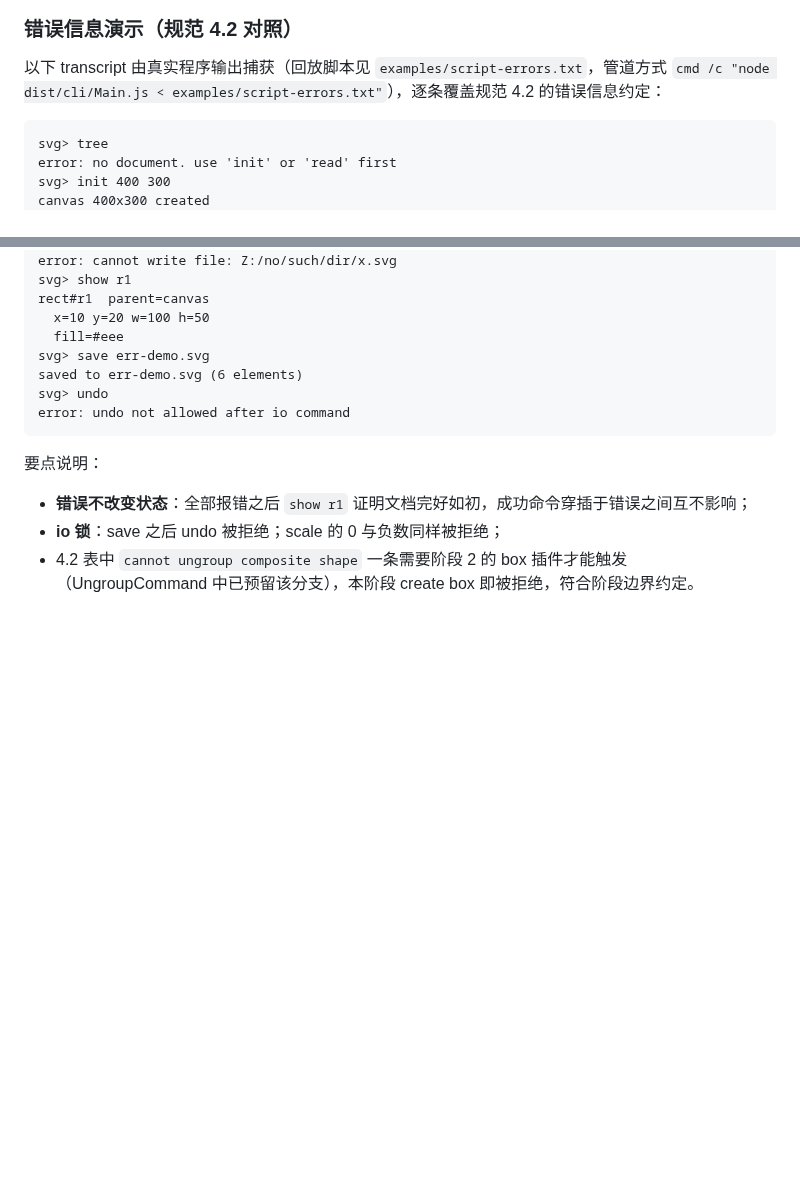
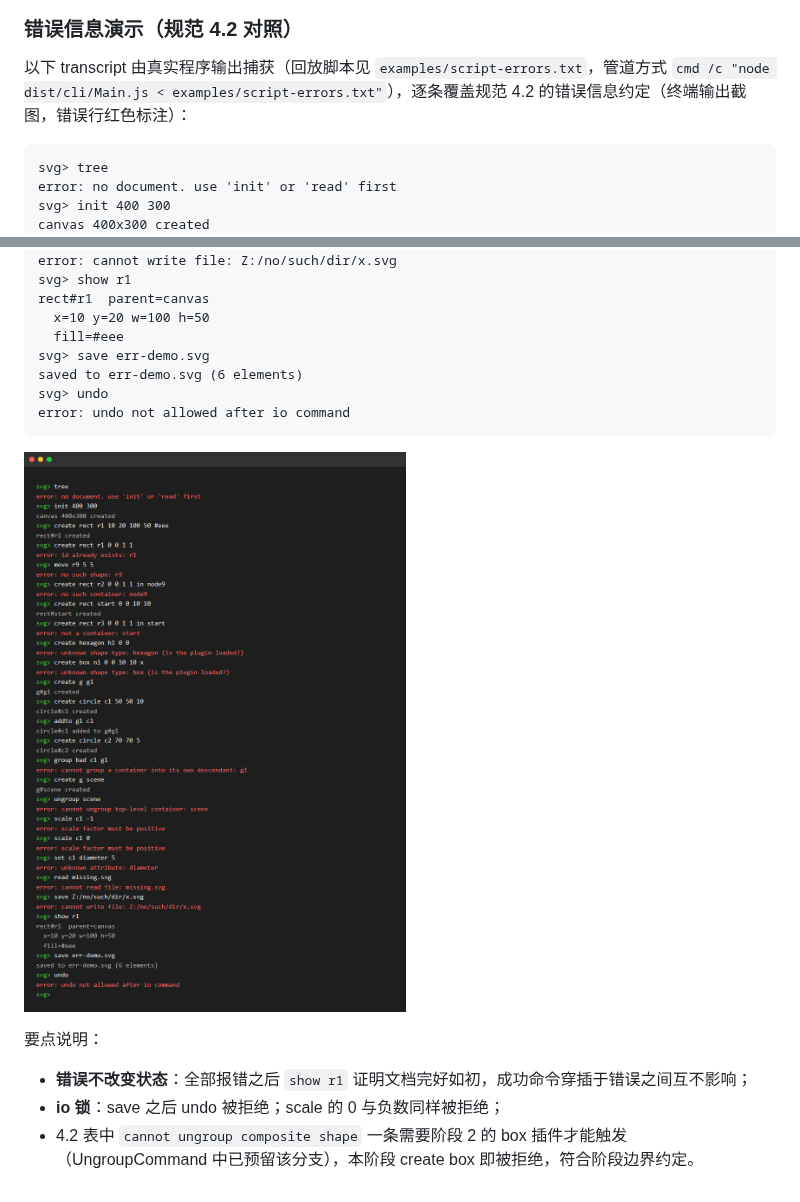
Before and after one commit to lhh010/svg-editor-cli, a Markdown page: doc/README.md, 2 parts joined by grey strips. Drawn GitHub-style; pictures changed too: doc/images/error-demo.png (added); blank space fills up the shorter version.

Commit message:
docs: add terminal screenshot of error-message demo

````diff
--- a/doc/README.md
+++ b/doc/README.md
@@ -262,7 +262,7 @@ REPL 会话：按规范 6.1 版本 A 逐步构建两节点流程图（`in` 子
 
 ### 错误信息演示（规范 4.2 对照）
 
-以下 transcript 由真实程序输出捕获（回放脚本见 `examples/script-errors.txt`，管道方式 `cmd /c "node dist/cli/Main.js < examples/script-errors.txt"`），逐条覆盖规范 4.2 的错误信息约定：
+以下 transcript 由真实程序输出捕获（回放脚本见 `examples/script-errors.txt`，管道方式 `cmd /c "node dist/cli/Main.js < examples/script-errors.txt"`），逐条覆盖规范 4.2 的错误信息约定（终端输出截图，错误行红色标注）：
 
 ```text
 svg> tree
@@ -319,6 +319,8 @@ svg> undo
 error: undo not allowed after io command
 ```
 
+![错误信息演示（终端）](images/error-demo.png)
+
 要点说明：
 
 - **错误不改变状态**：全部报错之后 `show r1` 证明文档完好如初，成功命令穿插于错误之间互不影响；
````
